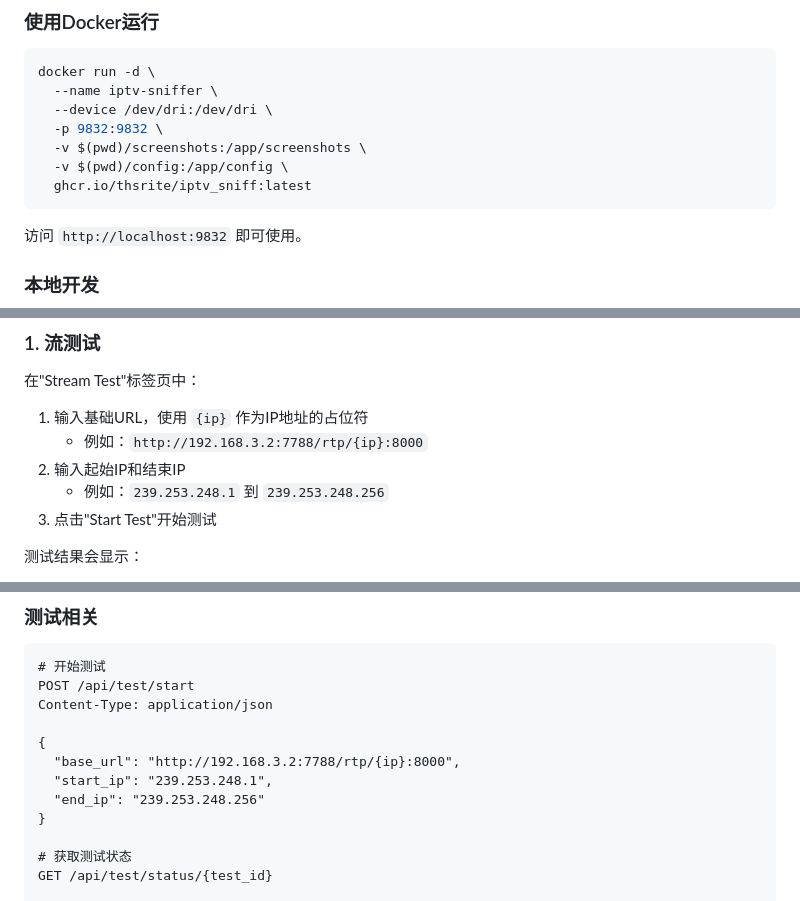
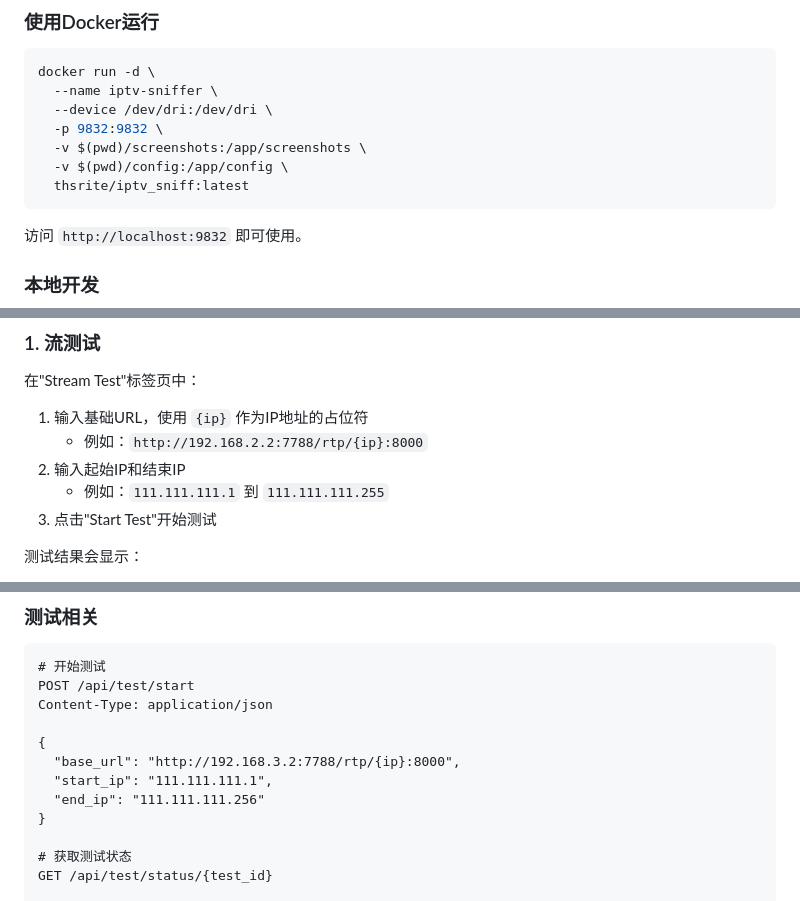
Before and after one commit to thsrite/iptv-sniff, a Markdown page: README.md, 3 parts joined by grey strips. Rendered like a GitHub page.

````diff
--- a/README.md
+++ b/README.md
@@ -37,7 +37,7 @@ docker run -d \
   -p 9832:9832 \
   -v $(pwd)/screenshots:/app/screenshots \
   -v $(pwd)/config:/app/config \
-  ghcr.io/thsrite/iptv_sniff:latest
+  thsrite/iptv_sniff:latest
 ```
 
 访问 `http://localhost:9832` 即可使用。
@@ -71,9 +71,9 @@ python main.py
 
 在"Stream Test"标签页中：
 1. 输入基础URL，使用 `{ip}` 作为IP地址的占位符
-   - 例如：`http://192.168.3.2:7788/rtp/{ip}:8000`
+   - 例如：`http://192.168.2.2:7788/rtp/{ip}:8000`
 2. 输入起始IP和结束IP
-   - 例如：`239.253.248.1` 到 `239.253.248.256`
+   - 例如：`111.111.111.1` 到 `111.111.111.255`
 3. 点击"Start Test"开始测试
 
 测试结果会显示：
@@ -138,8 +138,8 @@ Content-Type: application/json
 
 {
   "base_url": "http://192.168.3.2:7788/rtp/{ip}:8000",
-  "start_ip": "239.253.248.1",
-  "end_ip": "239.253.248.256"
+  "start_ip": "111.111.111.1",
+  "end_ip": "111.111.111.256"
 }
 
 # 获取测试状态
````
Also changed, not shown: other parts of README.md (+1 -1 lines).
